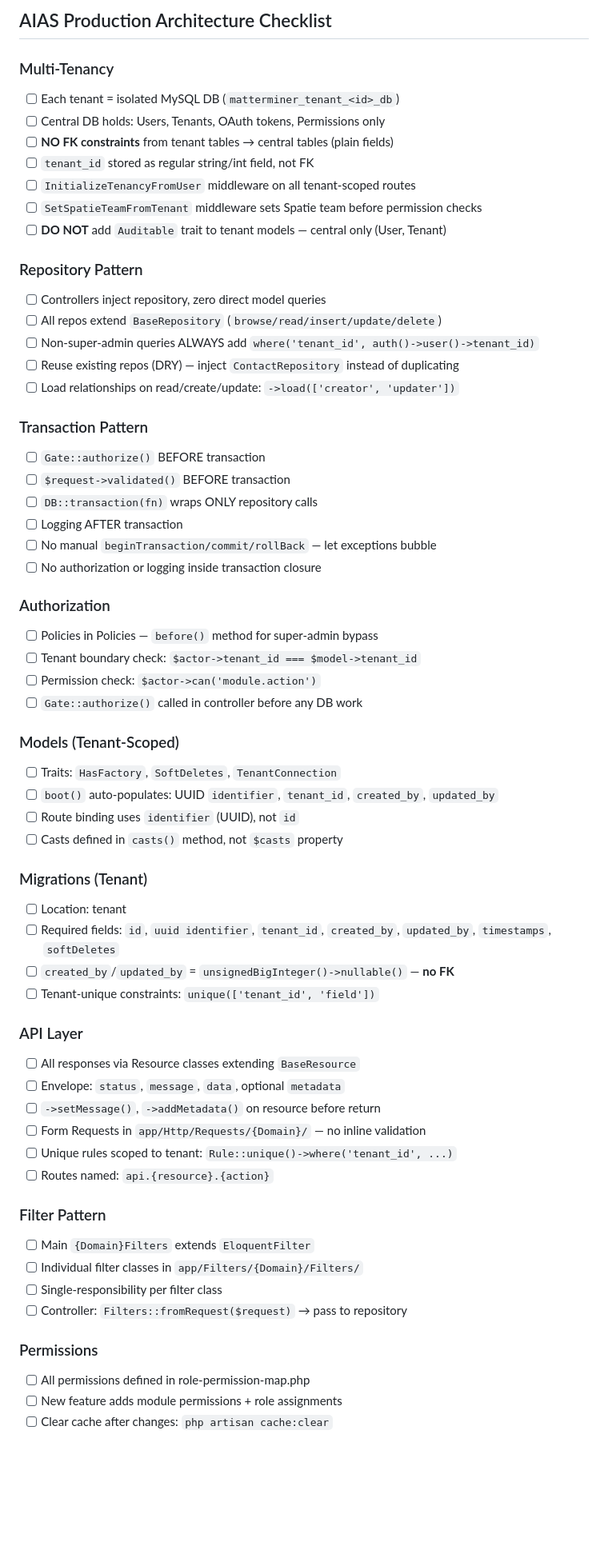
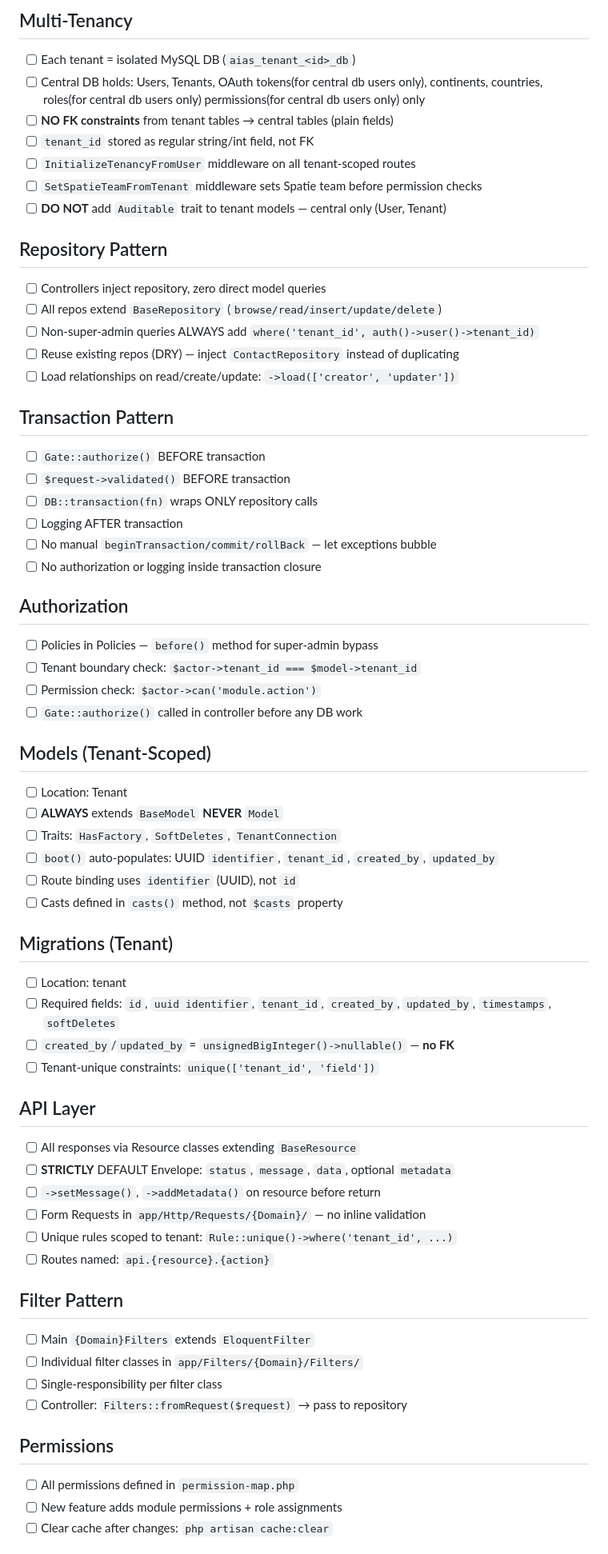
Before and after one commit to megabreakage/AIAS, a Markdown page: docs/architecture/ARCH_CHECKLIST.md, the part around one of its changes. Shown at 80% size. GitHub-like rendering; blank space fills up the shorter version.

Commit message:
May 23, 2026, 9:16:14 PM

```diff
--- a/docs/architecture/ARCH_CHECKLIST.md
+++ b/docs/architecture/ARCH_CHECKLIST.md
@@ -4,17 +3,15 @@ Read memory [](file:///Users/martinnjau/Library/Application%20Support/Code/User/
 
-## AIAS Production Architecture Checklist
+## Multi-Tenancy
 
-### Multi-Tenancy
-
-- [ ] Each tenant = isolated MySQL DB (`matterminer_tenant_<id>_db`)
-- [ ] Central DB holds: Users, Tenants, OAuth tokens, Permissions only
+- [ ] Each tenant = isolated MySQL DB (`aias_tenant_<id>_db`)
+- [ ] Central DB holds: Users, Tenants, OAuth tokens(for central db users only), continents, countries, roles(for central db users only) permissions(for central db users only) only
 - [ ] **NO FK constraints** from tenant tables → central tables (plain fields)
 - [ ] `tenant_id` stored as regular string/int field, not FK
 - [ ] `InitializeTenancyFromUser` middleware on all tenant-scoped routes
 - [ ] `SetSpatieTeamFromTenant` middleware sets Spatie team before permission checks
 - [ ] **DO NOT** add `Auditable` trait to tenant models — central only (User, Tenant)
 
-### Repository Pattern
+## Repository Pattern
 
 - [ ] Controllers inject repository, zero direct model queries
 - [ ] All repos extend `BaseRepository` (`browse/read/insert/update/delete`)
@@ -22,7 +19,7 @@ Read memory [](file:///Users/martinnjau/Library/Application%20Support/Code/User/
 - [ ] Reuse existing repos (DRY) — inject `ContactRepository` instead of duplicating
 - [ ] Load relationships on read/create/update: `->load(['creator', 'updater'])`
 
-### Transaction Pattern
+## Transaction Pattern
 
 - [ ] `Gate::authorize()` BEFORE transaction
 - [ ] `$request->validated()` BEFORE transaction
@@ -31,46 +28,48 @@ Read memory [](file:///Users/martinnjau/Library/Application%20Support/Code/User/
 - [ ] No manual `beginTransaction/commit/rollBack` — let exceptions bubble
 - [ ] No authorization or logging inside transaction closure
 
-### Authorization
+## Authorization
 
 - [ ] Policies in Policies — `before()` method for super-admin bypass
 - [ ] Tenant boundary check: `$actor->tenant_id === $model->tenant_id`
 - [ ] Permission check: `$actor->can('module.action')`
 - [ ] `Gate::authorize()` called in controller before any DB work
 
-### Models (Tenant-Scoped)
+## Models (Tenant-Scoped)
 
+- [ ] Location: Tenant
+- [ ] **ALWAYS** extends `BaseModel` **NEVER** `Model`
 - [ ] Traits: `HasFactory`, `SoftDeletes`, `TenantConnection`
 - [ ] `boot()` auto-populates: UUID `identifier`, `tenant_id`, `created_by`, `updated_by`
 - [ ] Route binding uses `identifier` (UUID), not `id`
 - [ ] Casts defined in `casts()` method, not `$casts` property
 
-### Migrations (Tenant)
+## Migrations (Tenant)
 
 - [ ] Location: tenant
 - [ ] Required fields: `id`, `uuid identifier`, `tenant_id`, `created_by`, `updated_by`, `timestamps`, `softDeletes`
 - [ ] `created_by`/`updated_by` = `unsignedBigInteger()->nullable()` — **no FK**
 - [ ] Tenant-unique constraints: `unique(['tenant_id', 'field'])`
 
-### API Layer
+## API Layer
 
 - [ ] All responses via Resource classes extending `BaseResource`
-- [ ] Envelope: `status`, `message`, `data`, optional `metadata`
+- [ ] **STRICTLY** DEFAULT Envelope: `status`, `message`, `data`, optional `metadata`
 - [ ] `->setMessage()`, `->addMetadata()` on resource before return
 - [ ] Form Requests in `app/Http/Requests/{Domain}/` — no inline validation
 - [ ] Unique rules scoped to tenant: `Rule::unique()->where('tenant_id', ...)`
 - [ ] Routes named: `api.{resource}.{action}`
 
-### Filter Pattern
+## Filter Pattern
 
 - [ ] Main `{Domain}Filters` extends `EloquentFilter`
 - [ ] Individual filter classes in `app/Filters/{Domain}/Filters/`
 - [ ] Single-responsibility per filter class
 - [ ] Controller: `Filters::fromRequest($request)` → pass to repository
 
-### Permissions
+## Permissions
 
-- [ ] All permissions defined in role-permission-map.php
+- [ ] All permissions defined in `permission-map.php`
 - [ ] New feature adds module permissions + role assignments
 - [ ] Clear cache after changes: `php artisan cache:clear`
 
```
Also changed, not shown: other parts of docs/architecture/ARCH_CHECKLIST.md (+6 -5 lines).
